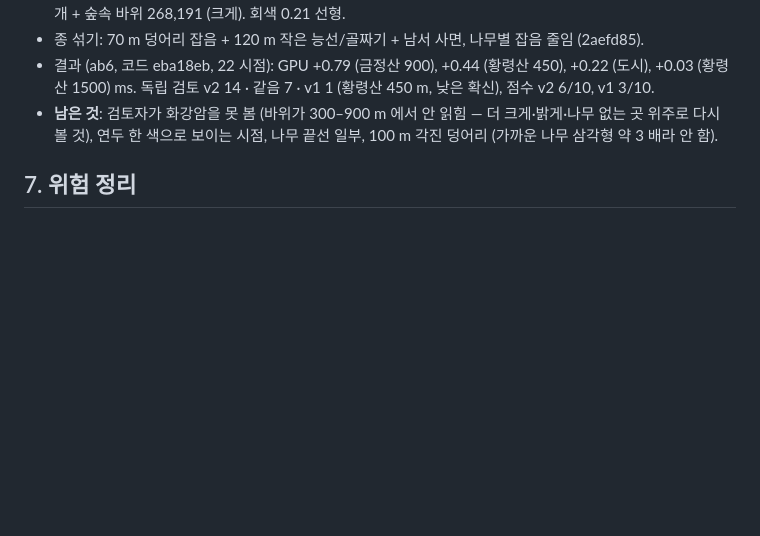
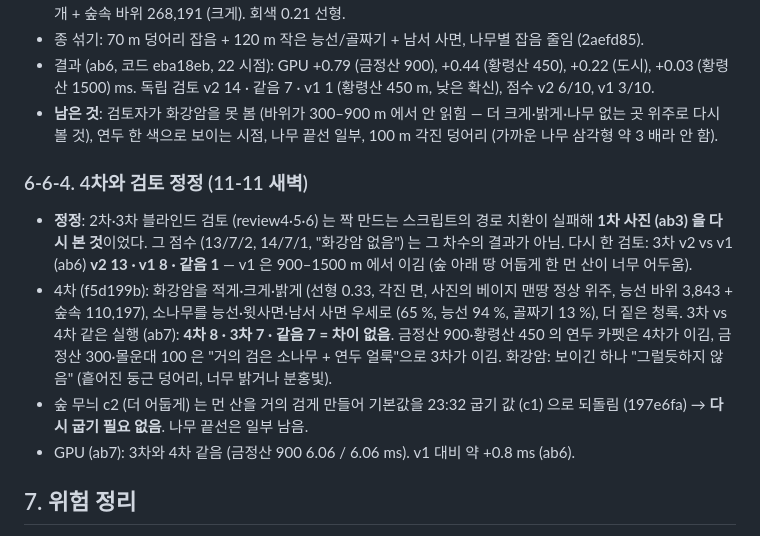
Before and after one commit to gyumingim/gyro-sim-chair, a Markdown page: docs/vworld-integration.md, the part around the change. Rendered like a GitHub page; blank space fills up the shorter version.

Commit message:
Docs: trees round 4 and review correction (rounds 2-3 reviews had looked at round-1 images)
Co-Authored-By: Claude Opus 5.5 <noreply@anthropic.com>

```diff
--- a/docs/vworld-integration.md
+++ b/docs/vworld-integration.md
@@ -760,6 +760,15 @@ trees_look.py                Play 때 v2 타일 + M_GyroTree2 (토글은 아래)
 - **남은 것**: 검토자가 화강암을 못 봄 (바위가 300–900 m 에서 안 읽힘 — 더 크게·밝게·나무 없는 곳 위주로 다시 볼 것), 연두 한 색으로 보이는 시점,
   나무 끝선 일부, 100 m 각진 덩어리 (가까운 나무 삼각형 약 3 배라 안 함).
 
+### 6-6-4. 4차와 검토 정정 (11-11 새벽)
+- **정정**: 2차·3차 블라인드 검토 (review4·5·6) 는 짝 만드는 스크립트의 경로 치환이 실패해 **1차 사진 (ab3) 을 다시 본 것**이었다. 그 점수 (13/7/2, 14/7/1, "화강암 없음") 는
+  그 차수의 결과가 아님. 다시 한 검토: 3차 v2 vs v1 (ab6) **v2 13 · v1 8 · 같음 1** — v1 은 900–1500 m 에서 이김 (숲 아래 땅 어둡게 한 먼 산이 너무 어두움).
+- 4차 (f5d199b): 화강암을 적게·크게·밝게 (선형 0.33, 각진 면, 사진의 베이지 맨땅 정상 위주, 능선 바위 3,843 + 숲속 110,197), 소나무를 능선·윗사면·남서 사면 우세로
+  (65 %, 능선 94 %, 골짜기 13 %), 더 짙은 청록. 3차 vs 4차 같은 실행 (ab7): **4차 8 · 3차 7 · 같음 7 = 차이 없음**. 금정산 900·황령산 450 의 연두 카펫은 4차가 이김,
+  금정산 300·몰운대 100 은 "거의 검은 소나무 + 연두 얼룩"으로 3차가 이김. 화강암: 보이긴 하나 "그럴듯하지 않음" (흩어진 둥근 덩어리, 너무 밝거나 분홍빛).
+- 숲 무늬 c2 (더 어둡게) 는 먼 산을 거의 검게 만들어 기본값을 23:32 굽기 값 (c1) 으로 되돌림 (197e6fa) → **다시 굽기 필요 없음**. 나무 끝선은 일부 남음.
+- GPU (ab7): 3차와 4차 같음 (금정산 900 6.06 / 6.06 ms). v1 대비 약 +0.8 ms (ab6).
+
 ## 7. 위험 정리
 
 1. 기지 가림: RKTU·군 비행장 주변은 V-World 가 숲으로 덮음 → 활주로 메시와 어긋나 보임. 피할 수 없음.
```
